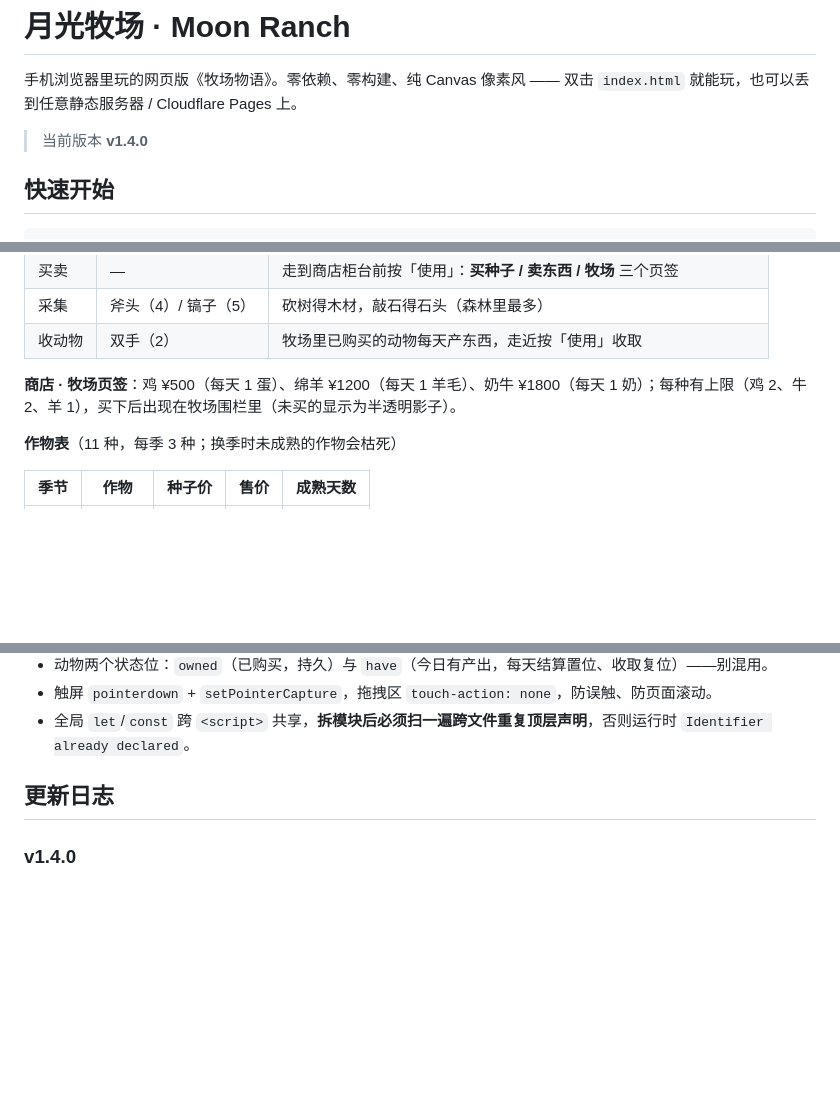
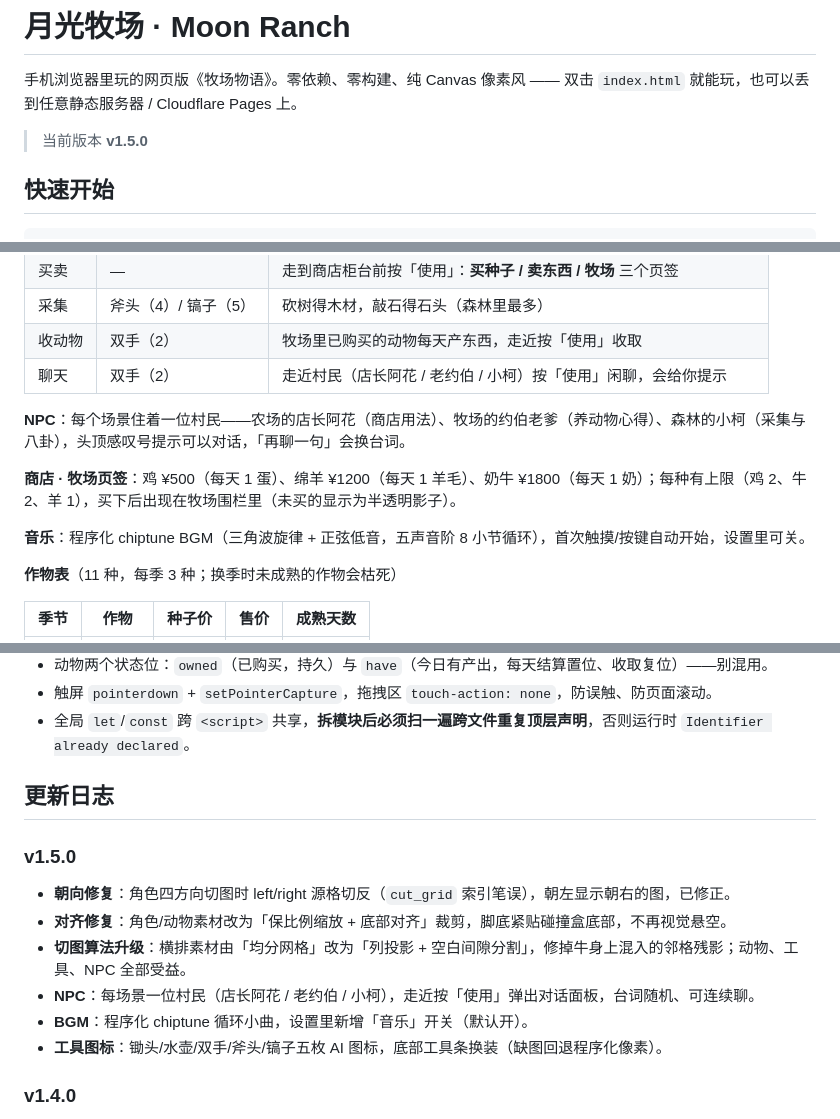
Before and after one commit to Lucasli2018/ranch-moon, a Markdown page: README.md, 3 parts joined by grey strips. GitHub-like rendering; blank space fills up the shorter version.

Commit message:
docs: README 同步 v1.5.0

```diff
--- a/README.md
+++ b/README.md
@@ -2,7 +2,7 @@
 
 手机浏览器里玩的网页版《牧场物语》。零依赖、零构建、纯 Canvas 像素风 —— 双击 `index.html` 就能玩，也可以丢到任意静态服务器 / Cloudflare Pages 上。
 
-> 当前版本 **v1.4.0**
+> 当前版本 **v1.5.0**
 
 ## 快速开始
 
@@ -40,8 +40,13 @@ python -m http.server 8080
 | 买卖 | — | 走到商店柜台前按「使用」：**买种子 / 卖东西 / 牧场** 三个页签 |
 | 采集 | 斧头（4）/ 镐子（5） | 砍树得木材，敲石得石头（森林里最多） |
 | 收动物 | 双手（2） | 牧场里已购买的动物每天产东西，走近按「使用」收取 |
+| 聊天 | 双手（2） | 走近村民（店长阿花 / 老约伯 / 小柯）按「使用」闲聊，会给你提示 |
+
+**NPC**：每个场景住着一位村民——农场的店长阿花（商店用法）、牧场的约伯老爹（养动物心得）、森林的小柯（采集与八卦），头顶感叹号提示可以对话，「再聊一句」会换台词。
 
 **商店 · 牧场页签**：鸡 ¥500（每天 1 蛋）、绵羊 ¥1200（每天 1 羊毛）、奶牛 ¥1800（每天 1 奶）；每种有上限（鸡 2、牛 2、羊 1），买下后出现在牧场围栏里（未买的显示为半透明影子）。
+
+**音乐**：程序化 chiptune BGM（三角波旋律 + 正弦低音，五声音阶 8 小节循环），首次触摸/按键自动开始，设置里可关。
 
 **作物表**（11 种，每季 3 种；换季时未成熟的作物会枯死）
 
@@ -122,6 +127,15 @@ ranch-moon/
 
 ## 更新日志
 
+### v1.5.0
+
+- **朝向修复**：角色四方向切图时 left/right 源格切反（`cut_grid` 索引笔误），朝左显示朝右的图，已修正。
+- **对齐修复**：角色/动物素材改为「保比例缩放 + 底部对齐」裁剪，脚底紧贴碰撞盒底部，不再视觉悬空。
+- **切图算法升级**：横排素材由「均分网格」改为「列投影 + 空白间隙分割」，修掉牛身上混入的邻格残影；动物、工具、NPC 全部受益。
+- **NPC**：每场景一位村民（店长阿花 / 老约伯 / 小柯），走近按「使用」弹出对话面板，台词随机、可连续聊。
+- **BGM**：程序化 chiptune 循环小曲，设置里新增「音乐」开关（默认开）。
+- **工具图标**：锄头/水壶/双手/斧头/镐子五枚 AI 图标，底部工具条换装（缺图回退程序化像素）。
+
 ### v1.4.0
 
 - **AI 像素素材**：角色四方向、鸡/牛/羊、木屋/商店/谷仓、树、石头、12 个物品图标全部换装（星露谷风），Pillow 抠底+压缩，单张 ≤35KB；加载失败自动回退程序化像素绘制。
```
